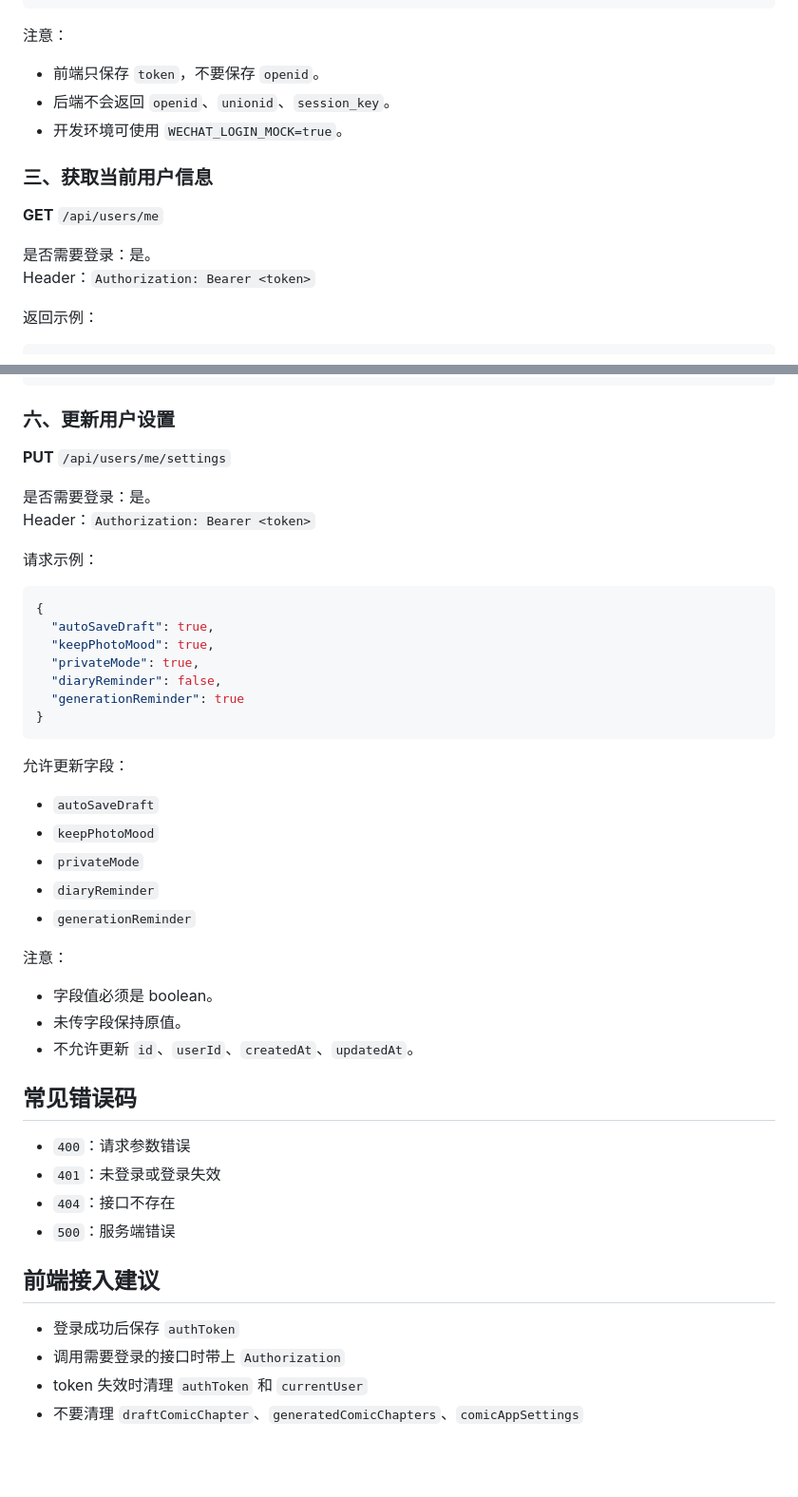
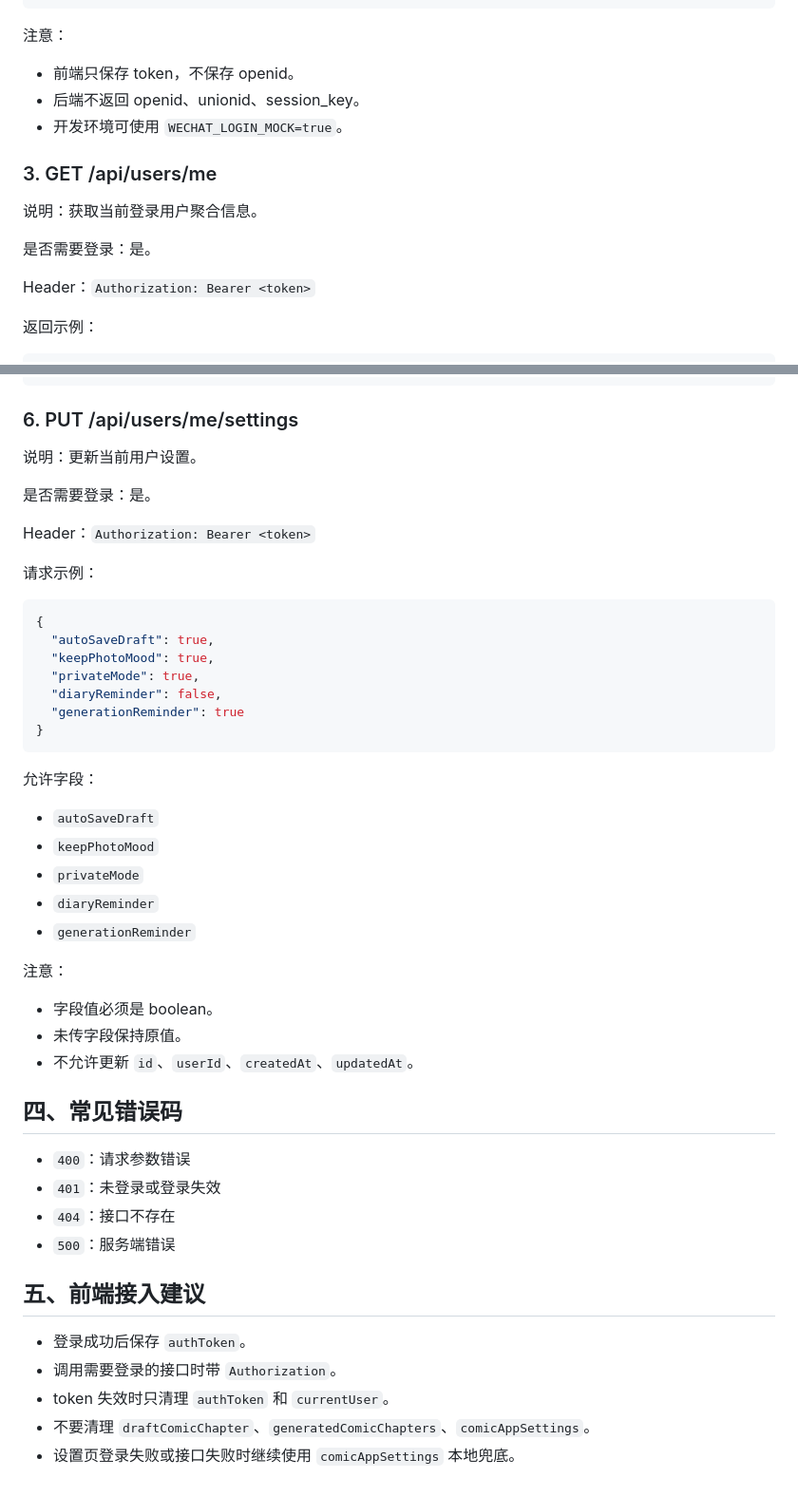
Before and after one commit to suisuib1/manhua, a Markdown page: docs/backend-api.md, 2 parts joined by grey strips. Shown at 95% size. GitHub-like rendering; blank space fills up the shorter version.

````diff
--- a/docs/backend-api.md
+++ b/docs/backend-api.md
@@ -88,15 +89,17 @@
 ```
 
 注意：
-- 前端只保存 `token`，不要保存 `openid`。
-- 后端不会返回 `openid`、`unionid`、`session_key`。
+
+- 前端只保存 token，不保存 openid。
+- 后端不返回 openid、unionid、session_key。
 - 开发环境可使用 `WECHAT_LOGIN_MOCK=true`。
 
-### 三、获取当前用户信息
+### 3. GET /api/users/me
 
-**GET** `/api/users/me`
+说明：获取当前登录用户聚合信息。
 
 是否需要登录：是。
+
 Header：`Authorization: Bearer <token>`
 
 返回示例：
@@ -190,11 +197,12 @@ Header：`Authorization: Bearer <token>`
 }
 ```
 
-### 六、更新用户设置
+### 6. PUT /api/users/me/settings
 
-**PUT** `/api/users/me/settings`
+说明：更新当前用户设置。
 
 是否需要登录：是。
+
 Header：`Authorization: Bearer <token>`
 
 请求示例：
@@ -209,7 +217,8 @@ Header：`Authorization: Bearer <token>`
 }
 ```
 
-允许更新字段：
+允许字段：
+
 - `autoSaveDraft`
 - `keepPhotoMood`
 - `privateMode`
@@ -217,20 +226,22 @@ Header：`Authorization: Bearer <token>`
 - `generationReminder`
 
 注意：
+
 - 字段值必须是 boolean。
 - 未传字段保持原值。
 - 不允许更新 `id`、`userId`、`createdAt`、`updatedAt`。
 
-## 常见错误码
+## 四、常见错误码
 
 - `400`：请求参数错误
 - `401`：未登录或登录失效
 - `404`：接口不存在
 - `500`：服务端错误
 
-## 前端接入建议
+## 五、前端接入建议
 
-- 登录成功后保存 `authToken`
-- 调用需要登录的接口时带上 `Authorization`
-- token 失效时清理 `authToken` 和 `currentUser`
-- 不要清理 `draftComicChapter`、`generatedComicChapters`、`comicAppSettings`
+- 登录成功后保存 `authToken`。
+- 调用需要登录的接口时带 `Authorization`。
+- token 失效时只清理 `authToken` 和 `currentUser`。
+- 不要清理 `draftComicChapter`、`generatedComicChapters`、`comicAppSettings`。
+- 设置页登录失败或接口失败时继续使用 `comicAppSettings` 本地兜底。
````
Also changed, not shown: other parts of docs/backend-api.md (+20 -15 lines).
